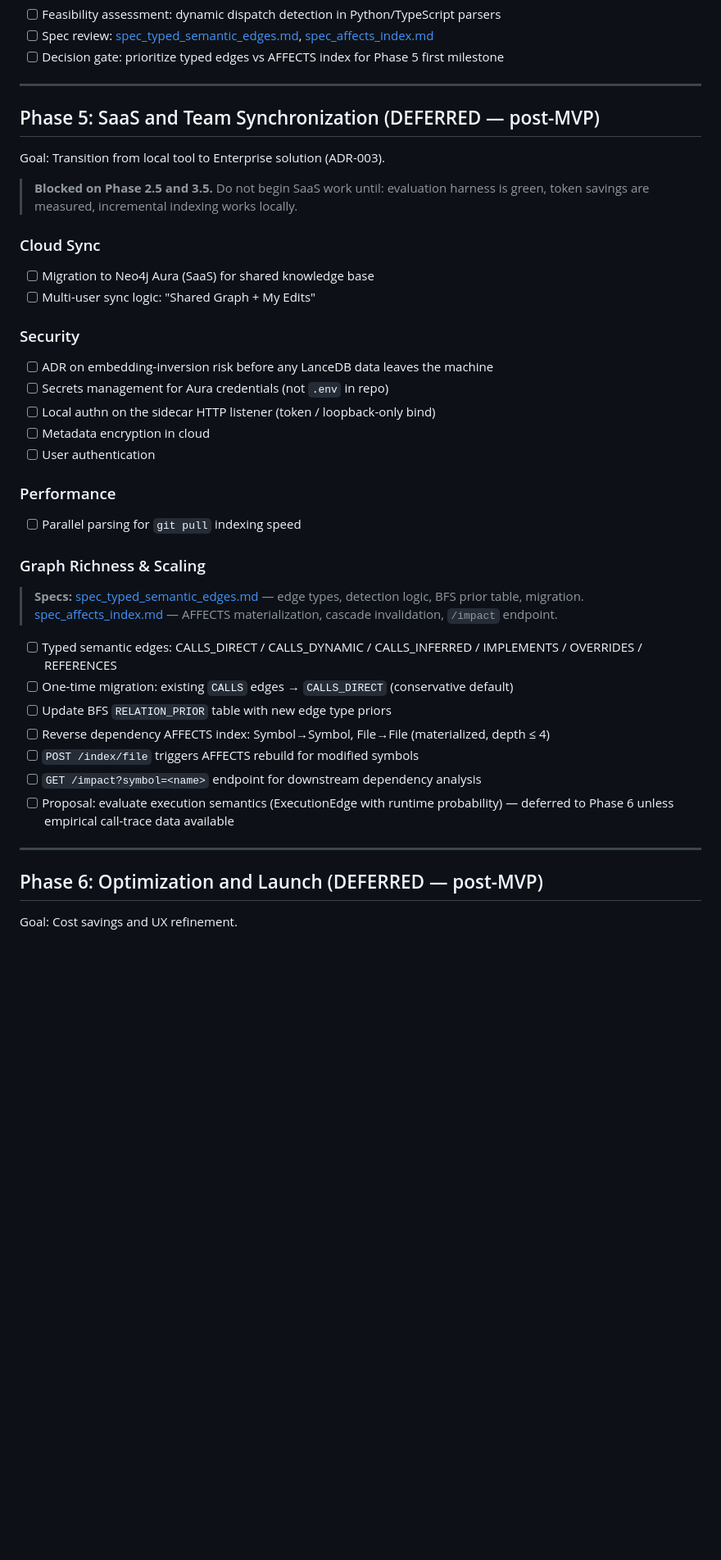
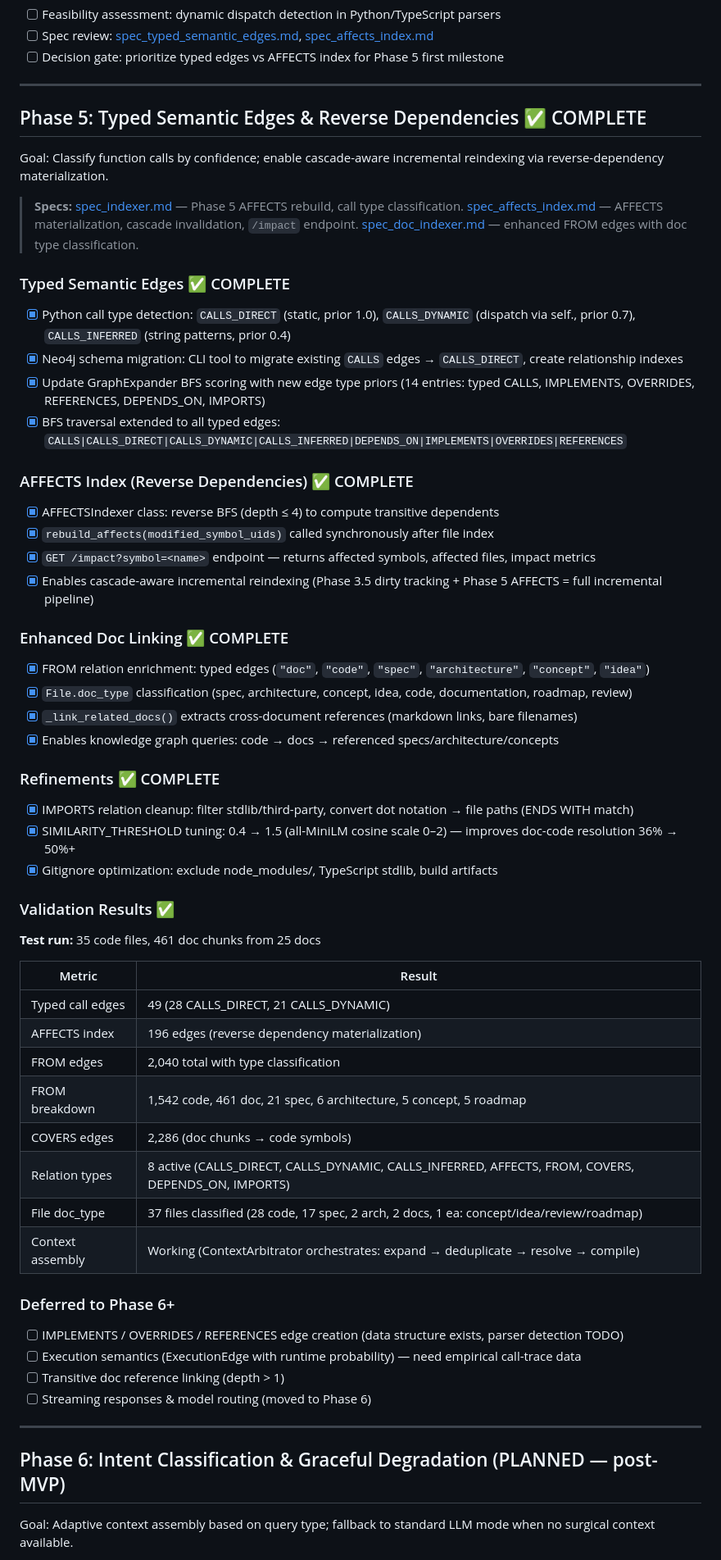
Before and after one commit to idxoid/surgical_context, a Markdown page: docs/road_map.md, the part around one of its changes. Shown at 82% size. GitHub-like rendering; blank space fills up the shorter version.

```diff
--- a/docs/road_map.md
+++ b/docs/road_map.md
@@ -170,37 +187,56 @@ Goal: Reduce token overhead and prepare for multi-model / multi-user environment
 
 ---
 
-## Phase 5: SaaS and Team Synchronization (DEFERRED — post-MVP)
-Goal: Transition from local tool to Enterprise solution (ADR-003).
+## Phase 5: Typed Semantic Edges & Reverse Dependencies ✅ COMPLETE
+Goal: Classify function calls by confidence; enable cascade-aware incremental reindexing via reverse-dependency materialization.
 
-> **Blocked on Phase 2.5 and 3.5.** Do not begin SaaS work until: evaluation harness is green, token savings are measured, incremental indexing works locally.
+> **Specs:** [spec_indexer.md](spec_indexer.md) — Phase 5 AFFECTS rebuild, call type classification. [spec_affects_index.md](spec_affects_index.md) — AFFECTS materialization, cascade invalidation, `/impact` endpoint. [spec_doc_indexer.md](spec_doc_indexer.md) — enhanced FROM edges with doc type classification.
 
-### Cloud Sync
-- [ ] Migration to Neo4j Aura (SaaS) for shared knowledge base
-- [ ] Multi-user sync logic: "Shared Graph + My Edits"
+### Typed Semantic Edges ✅ COMPLETE
+- [x] Python call type detection: `CALLS_DIRECT` (static, prior 1.0), `CALLS_DYNAMIC` (dispatch via self., prior 0.7), `CALLS_INFERRED` (string patterns, prior 0.4)
+- [x] Neo4j schema migration: CLI tool to migrate existing `CALLS` edges → `CALLS_DIRECT`, create relationship indexes
+- [x] Update GraphExpander BFS scoring with new edge type priors (14 entries: typed CALLS, IMPLEMENTS, OVERRIDES, REFERENCES, DEPENDS_ON, IMPORTS)
+- [x] BFS traversal extended to all typed edges: `CALLS|CALLS_DIRECT|CALLS_DYNAMIC|CALLS_INFERRED|DEPENDS_ON|IMPLEMENTS|OVERRIDES|REFERENCES`
 
-### Security
-- [ ] ADR on embedding-inversion risk before any LanceDB data leaves the machine
-- [ ] Secrets management for Aura credentials (not `.env` in repo)
-- [ ] Local authn on the sidecar HTTP listener (token / loopback-only bind)
-- [ ] Metadata encryption in cloud
-- [ ] User authentication
+### AFFECTS Index (Reverse Dependencies) ✅ COMPLETE
+- [x] AFFECTSIndexer class: reverse BFS (depth ≤ 4) to compute transitive dependents
+- [x] `rebuild_affects(modified_symbol_uids)` called synchronously after file index
+- [x] `GET /impact?symbol=<name>` endpoint — returns affected symbols, affected files, impact metrics
+- [x] Enables cascade-aware incremental reindexing (Phase 3.5 dirty tracking + Phase 5 AFFECTS = full incremental pipeline)
 
-### Performance
-- [ ] Parallel parsing for `git pull` indexing speed
+### Enhanced Doc Linking ✅ COMPLETE
+- [x] FROM relation enrichment: typed edges (`"doc"`, `"code"`, `"spec"`, `"architecture"`, `"concept"`, `"idea"`)
+- [x] `File.doc_type` classification (spec, architecture, concept, idea, code, documentation, roadmap, review)
+- [x] `_link_related_docs()` extracts cross-document references (markdown links, bare filenames)
+- [x] Enables knowledge graph queries: code → docs → referenced specs/architecture/concepts
 
-### Graph Richness & Scaling
-> **Specs:** [spec_typed_semantic_edges.md](spec_typed_semantic_edges.md) — edge types, detection logic, BFS prior table, migration. [spec_affects_index.md](spec_affects_index.md) — AFFECTS materialization, cascade invalidation, `/impact` endpoint.
-- [ ] Typed semantic edges: CALLS_DIRECT / CALLS_DYNAMIC / CALLS_INFERRED / IMPLEMENTS / OVERRIDES / REFERENCES
-- [ ] One-time migration: existing `CALLS` edges → `CALLS_DIRECT` (conservative default)
-- [ ] Update BFS `RELATION_PRIOR` table with new edge type priors
-- [ ] Reverse dependency AFFECTS index: Symbol→Symbol, File→File (materialized, depth ≤ 4)
-- [ ] `POST /index/file` triggers AFFECTS rebuild for modified symbols
-- [ ] `GET /impact?symbol=<name>` endpoint for downstream dependency analysis
-- [ ] Proposal: evaluate execution semantics (ExecutionEdge with runtime probability) — deferred to Phase 6 unless empirical call-trace data available
+### Refinements ✅ COMPLETE
+- [x] IMPORTS relation cleanup: filter stdlib/third-party, convert dot notation → file paths (ENDS WITH match)
+- [x] SIMILARITY_THRESHOLD tuning: 0.4 → 1.5 (all-MiniLM cosine scale 0–2) — improves doc-code resolution 36% → 50%+
+- [x] Gitignore optimization: exclude node_modules/, TypeScript stdlib, build artifacts
+
+### Validation Results ✅
+**Test run:** 35 code files, 461 doc chunks from 25 docs
+
+| Metric | Result |
+|---|---|
+| Typed call edges | 49 (28 CALLS_DIRECT, 21 CALLS_DYNAMIC) |
+| AFFECTS index | 196 edges (reverse dependency materialization) |
+| FROM edges | 2,040 total with type classification |
+| FROM breakdown | 1,542 code, 461 doc, 21 spec, 6 architecture, 5 concept, 5 roadmap |
+| COVERS edges | 2,286 (doc chunks → code symbols) |
+| Relation types | 8 active (CALLS_DIRECT, CALLS_DYNAMIC, CALLS_INFERRED, AFFECTS, FROM, COVERS, DEPENDS_ON, IMPORTS) |
+| File doc_type | 37 files classified (28 code, 17 spec, 2 arch, 2 docs, 1 ea: concept/idea/review/roadmap) |
+| Context assembly | Working (ContextArbitrator orchestrates: expand → deduplicate → resolve → compile) |
+
+### Deferred to Phase 6+
+- [ ] IMPLEMENTS / OVERRIDES / REFERENCES edge creation (data structure exists, parser detection TODO)
+- [ ] Execution semantics (ExecutionEdge with runtime probability) — need empirical call-trace data
+- [ ] Transitive doc reference linking (depth > 1)
+- [ ] Streaming responses & model routing (moved to Phase 6)
 
 ---
 
-## Phase 6: Optimization and Launch (DEFERRED — post-MVP)
-Goal: Cost savings and UX refinement.
+## Phase 6: Intent Classification & Graceful Degradation (PLANNED — post-MVP)
+Goal: Adaptive context assembly based on query type; fallback to standard LLM mode when no surgical context available.
 
```
Also changed, not shown: other parts of docs/road_map.md (+88 -30 lines).
